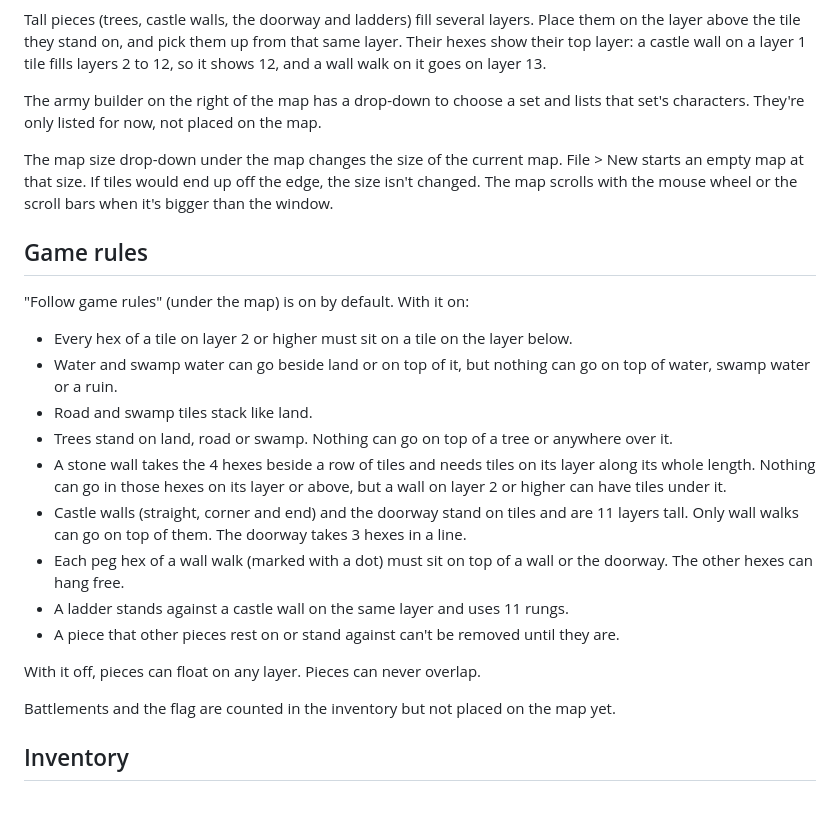
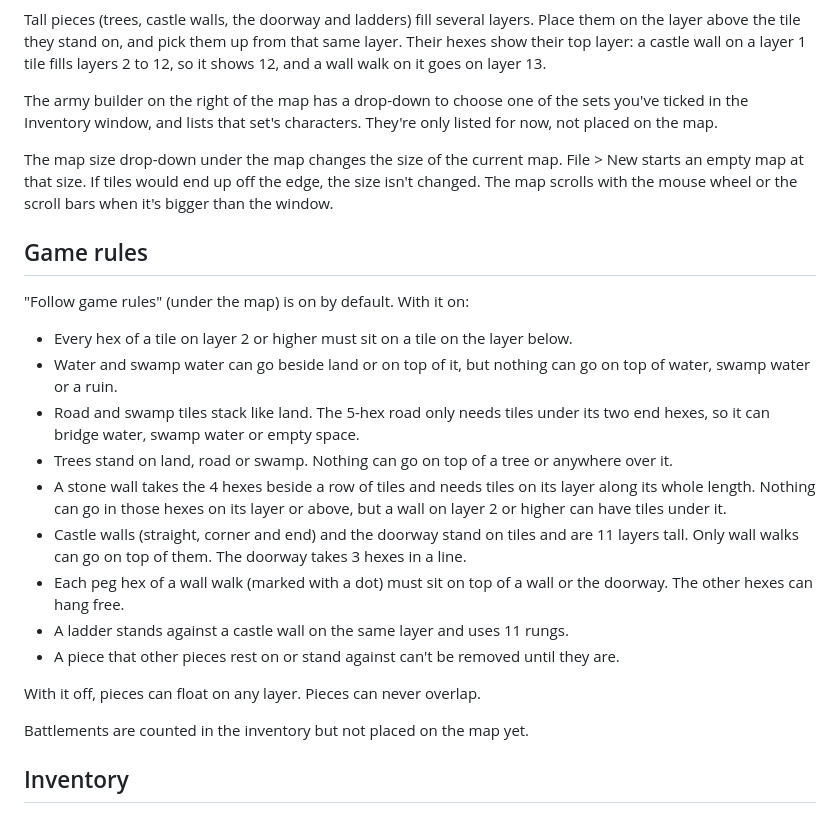
Before and after one commit to DeafComm/Heroscape-Map-Builder, a Markdown page: README.md, the part around one of its changes. Drawn GitHub-style.

```diff
--- a/README.md
+++ b/README.md
@@ -67,8 +72,8 @@ the layer above the tile they stand on, and pick them up from that same layer. T
 their top layer: a castle wall on a layer 1 tile fills layers 2 to 12, so it shows 12, and a
 wall walk on it goes on layer 13.
 
-The army builder on the right of the map has a drop-down to choose a set and lists that set's
-characters. They're only listed for now, not placed on the map.
+The army builder on the right of the map has a drop-down to choose one of the sets you've
+ticked in the Inventory window, and lists that set's characters. They're only listed for now, not placed on the map.
 
 The map size drop-down under the map changes the size of the current map. File > New starts
 an empty map at that size. If tiles would end up off the edge, the size isn't changed.
@@ -81,7 +86,8 @@ The map scrolls with the mouse wheel or the scroll bars when it's bigger than th
 - Every hex of a tile on layer 2 or higher must sit on a tile on the layer below.
 - Water and swamp water can go beside land or on top of it, but nothing can go on top of
   water, swamp water or a ruin.
-- Road and swamp tiles stack like land.
+- Road and swamp tiles stack like land. The 5-hex road only needs tiles under its two end
+  hexes, so it can bridge water, swamp water or empty space.
 - Trees stand on land, road or swamp. Nothing can go on top of a tree or anywhere over it.
 - A stone wall takes the 4 hexes beside a row of tiles and needs tiles on its layer along its
   whole length. Nothing can go in those hexes on its layer or above, but a wall on layer 2 or
@@ -95,7 +101,7 @@ The map scrolls with the mouse wheel or the scroll bars when it's bigger than th
 
 With it off, pieces can float on any layer. Pieces can never overlap.
 
-Battlements and the flag are counted in the inventory but not placed on the map yet.
+Battlements are counted in the inventory but not placed on the map yet.
 
 ## Inventory
 
```
Also changed, not shown: other parts of README.md (+8 -3 lines), docs/screenshot-3d.png (added), docs/screenshot.png, 12 other files.
